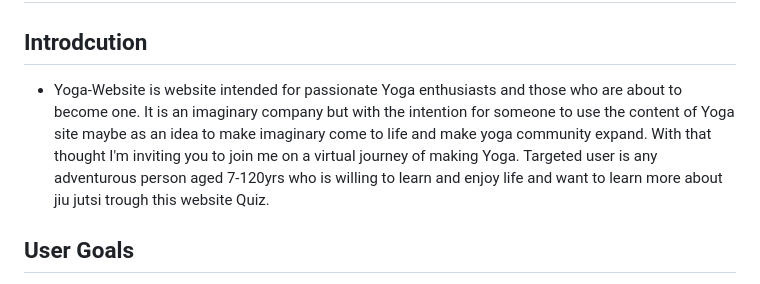
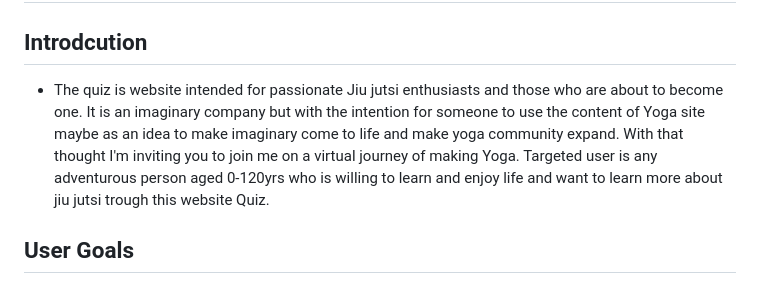
Before and after one commit to filipljung/Jiu-Jutsi, a Markdown page: README.md, the part around the change. Drawn GitHub-style.

```diff
--- a/README.md
+++ b/README.md
@@ -56,7 +56,7 @@ https://filipljung.github.io/quiz.site.github.io/
 
 
 ## Introdcution
-- Yoga-Website is website intended for passionate Yoga enthusiasts and those who are about to become one. It is an imaginary company but with the intention for someone to use the content of Yoga site maybe as an idea to make imaginary come to life and make yoga community expand. With that thought I'm inviting you to join me on a virtual journey of making Yoga. Targeted user is any adventurous person aged 7-120yrs who is willing to learn and enjoy life and want to learn more about jiu jutsi trough this website Quiz.
+- The quiz is website intended for passionate Jiu jutsi enthusiasts and those who are about to become one. It is an imaginary company but with the intention for someone to use the content of Yoga site maybe as an idea to make imaginary come to life and make yoga community expand. With that thought I'm inviting you to join me on a virtual journey of making Yoga. Targeted user is any adventurous person aged 0-120yrs who is willing to learn and enjoy life and want to learn more about jiu jutsi trough this website Quiz.
 
 
 
```
